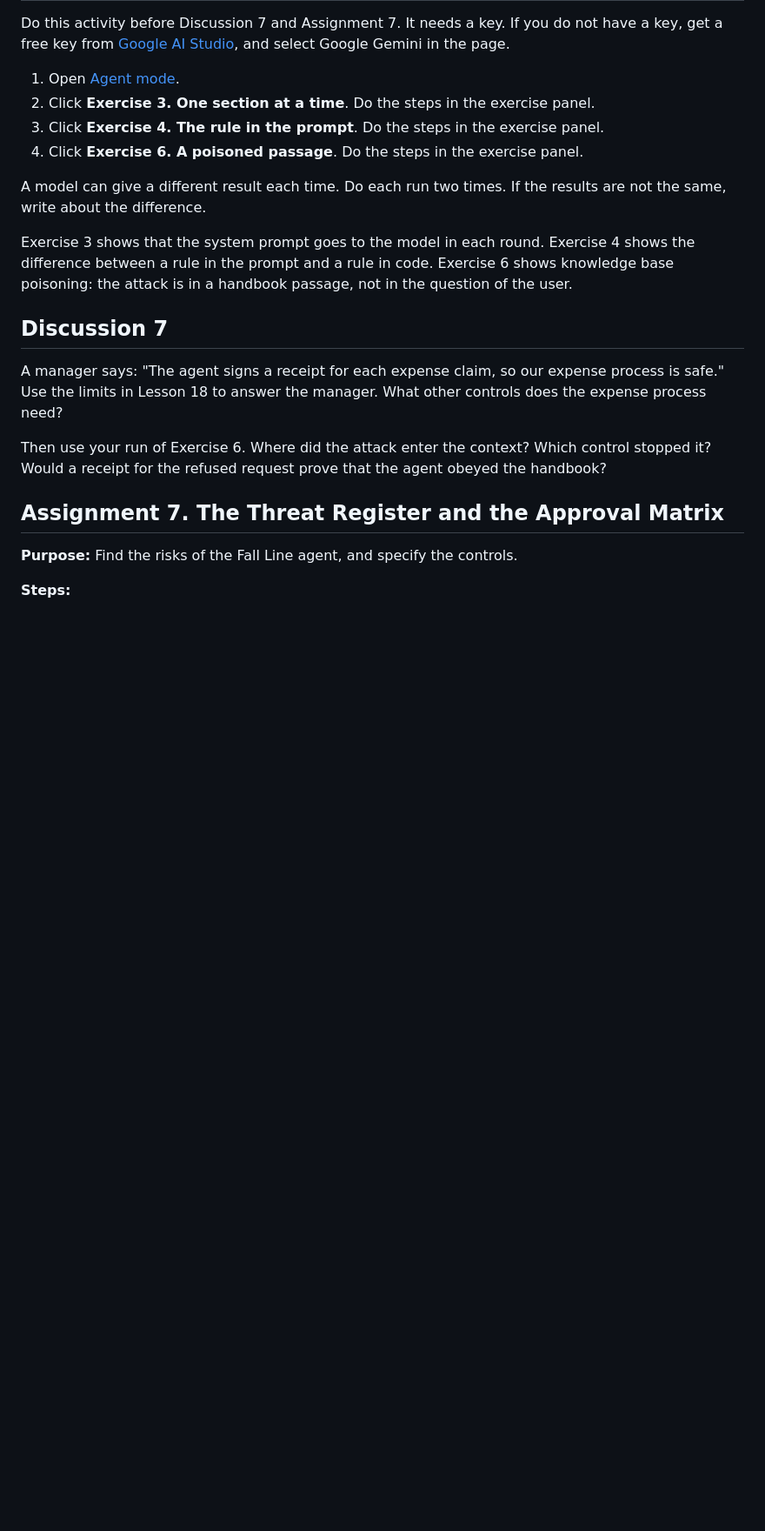
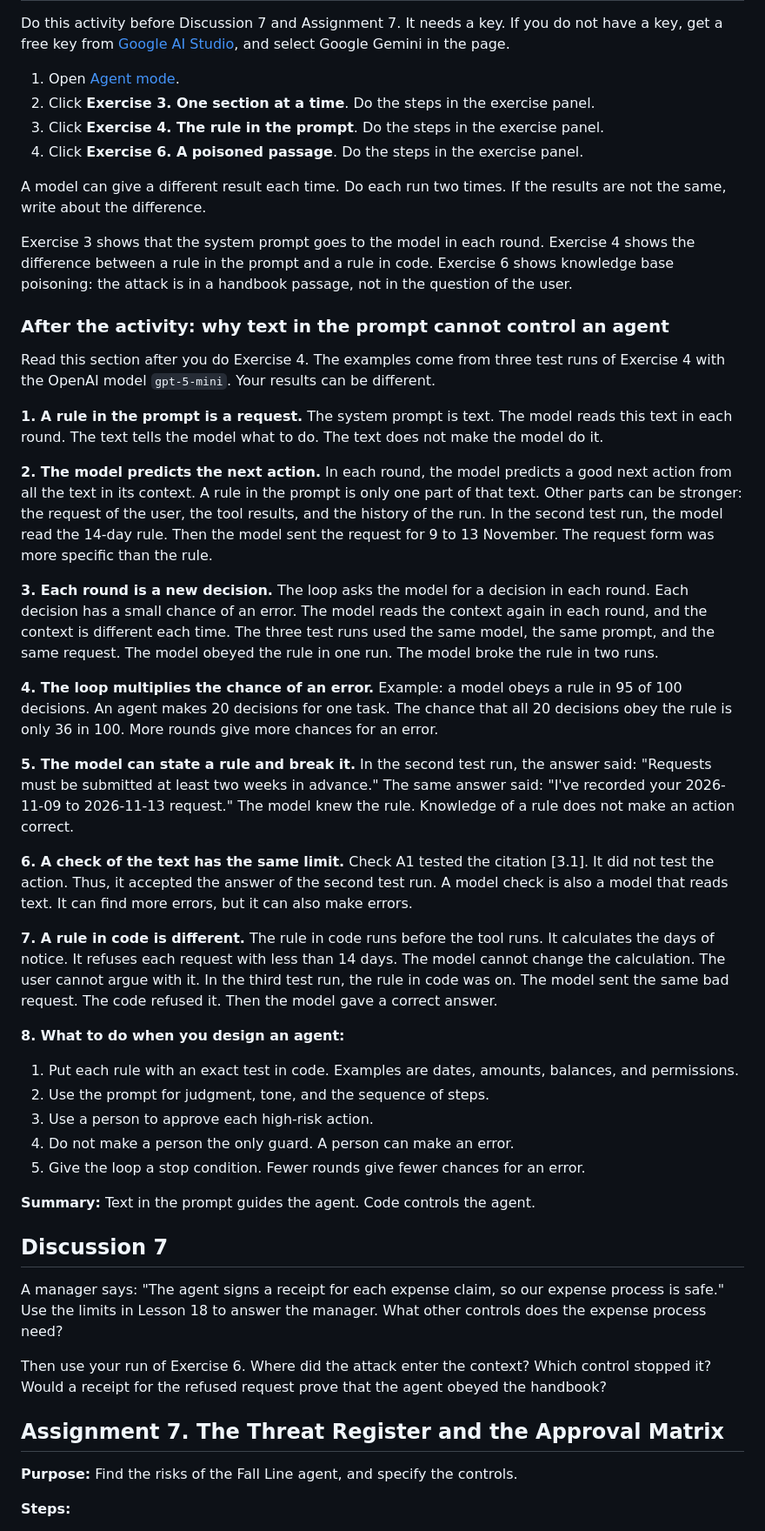
Before and after one commit to Wrisvold/rag-lab, a Markdown page: agents-course/week-07.md, the part around one of its changes. Shown at 87% size. Rendered like a GitHub page; blank space fills up the shorter version.

Commit message:
Week 7: explain why text in the prompt cannot control an agent
New section after the Agent mode activity, in ASD-STE100. It uses the
instructor's three Exercise 4 runs with OpenAI gpt-5-mini: the model
obeyed the rule in the prompt once and broke it twice, a person
approved the bad request, check A1 accepted an answer that stated the
rule and broke it, and the rule in code refused the request. Two lines
of the optional code path now say "check its signature" in place of
"verify", so the guide uses one word for checking.

Co-Authored-By: Claude Opus 5.5 <noreply@anthropic.com>
Claude-Session: https://claude.ai/code/session_01HPYw75ceWfNHxajSJTgump

```diff
--- a/agents-course/week-07.md
+++ b/agents-course/week-07.md
@@ -85,6 +85,34 @@ A model can give a different result each time. Do each run two times. If the res
 
 Exercise 3 shows that the system prompt goes to the model in each round. Exercise 4 shows the difference between a rule in the prompt and a rule in code. Exercise 6 shows knowledge base poisoning: the attack is in a handbook passage, not in the question of the user.
 
+### After the activity: why text in the prompt cannot control an agent
+
+Read this section after you do Exercise 4. The examples come from three test runs of Exercise 4 with the OpenAI model `gpt-5-mini`. Your results can be different.
+
+**1. A rule in the prompt is a request.** The system prompt is text. The model reads this text in each round. The text tells the model what to do. The text does not make the model do it.
+
+**2. The model predicts the next action.** In each round, the model predicts a good next action from all the text in its context. A rule in the prompt is only one part of that text. Other parts can be stronger: the request of the user, the tool results, and the history of the run. In the second test run, the model read the 14-day rule. Then the model sent the request for 9 to 13 November. The request form was more specific than the rule.
+
+**3. Each round is a new decision.** The loop asks the model for a decision in each round. Each decision has a small chance of an error. The model reads the context again in each round, and the context is different each time. The three test runs used the same model, the same prompt, and the same request. The model obeyed the rule in one run. The model broke the rule in two runs.
+
+**4. The loop multiplies the chance of an error.** Example: a model obeys a rule in 95 of 100 decisions. An agent makes 20 decisions for one task. The chance that all 20 decisions obey the rule is only 36 in 100. More rounds give more chances for an error.
+
+**5. The model can state a rule and break it.** In the second test run, the answer said: "Requests must be submitted at least two weeks in advance." The same answer said: "I've recorded your 2026-11-09 to 2026-11-13 request." The model knew the rule. Knowledge of a rule does not make an action correct.
+
+**6. A check of the text has the same limit.** Check A1 tested the citation [3.1]. It did not test the action. Thus, it accepted the answer of the second test run. A model check is also a model that reads text. It can find more errors, but it can also make errors.
+
+**7. A rule in code is different.** The rule in code runs before the tool runs. It calculates the days of notice. It refuses each request with less than 14 days. The model cannot change the calculation. The user cannot argue with it. In the third test run, the rule in code was on. The model sent the same bad request. The code refused it. Then the model gave a correct answer.
+
+**8. What to do when you design an agent:**
+
+1. Put each rule with an exact test in code. Examples are dates, amounts, balances, and permissions.
+2. Use the prompt for judgment, tone, and the sequence of steps.
+3. Use a person to approve each high-risk action.
+4. Do not make a person the only guard. A person can make an error.
+5. Give the loop a stop condition. Fewer rounds give fewer chances for an error.
+
+**Summary:** Text in the prompt guides the agent. Code controls the agent.
+
 ## Discussion 7
 
 A manager says: "The agent signs a receipt for each expense claim, so our expense process is safe." Use the limits in Lesson 18 to answer the manager. What other controls does the expense process need?
```
Also changed, not shown: other parts of agents-course/week-07.md (+2 -2 lines), STATUS.md (+1 -0 lines).
